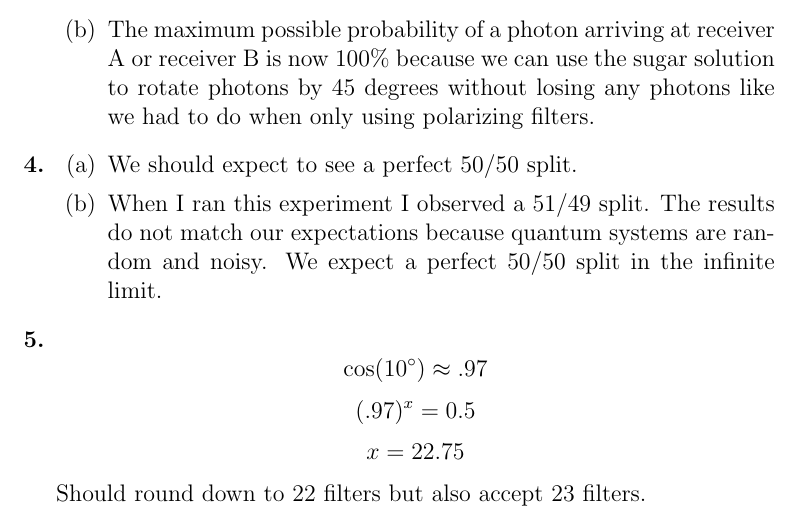
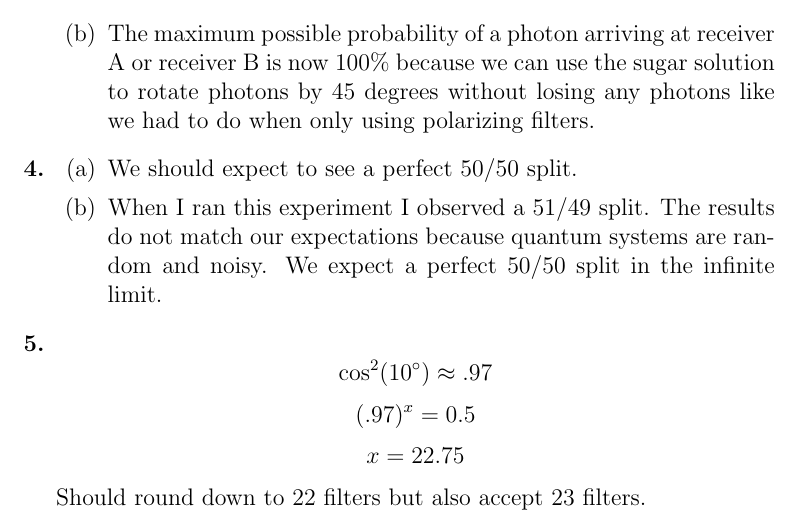
Before and after one commit to ProfRonCytron/ZeboCopy, a LaTeX problem sheet (exercises/handwritten/ps1/ps1_sol.tex): part of page 3 of 3, cut so that both start at the same text. Compiled offline with pdfLaTeX.

Commit message:
Update on Overleaf.

```diff
--- a/exercises/handwritten/ps1/ps1_sol.tex
+++ b/exercises/handwritten/ps1/ps1_sol.tex
@@ -70,7 +70,7 @@
         \item We should expect to see a perfect 50/50 split.
         \item When I ran this experiment I observed a 51/49 split. The results do not match our expectations because quantum systems are random and noisy. We expect a perfect 50/50 split in the infinite limit.
     \end{enumerate}
-    \item \[\cos({10^{\circ}}) \approx .97 \]
+    \item \[\cos^2({10^{\circ}}) \approx .97 \]
             \[(.97)^x = 0.5\]
             \[x = 22.75\]
             Should round down to 22 filters but also accept 23 filters.
```
